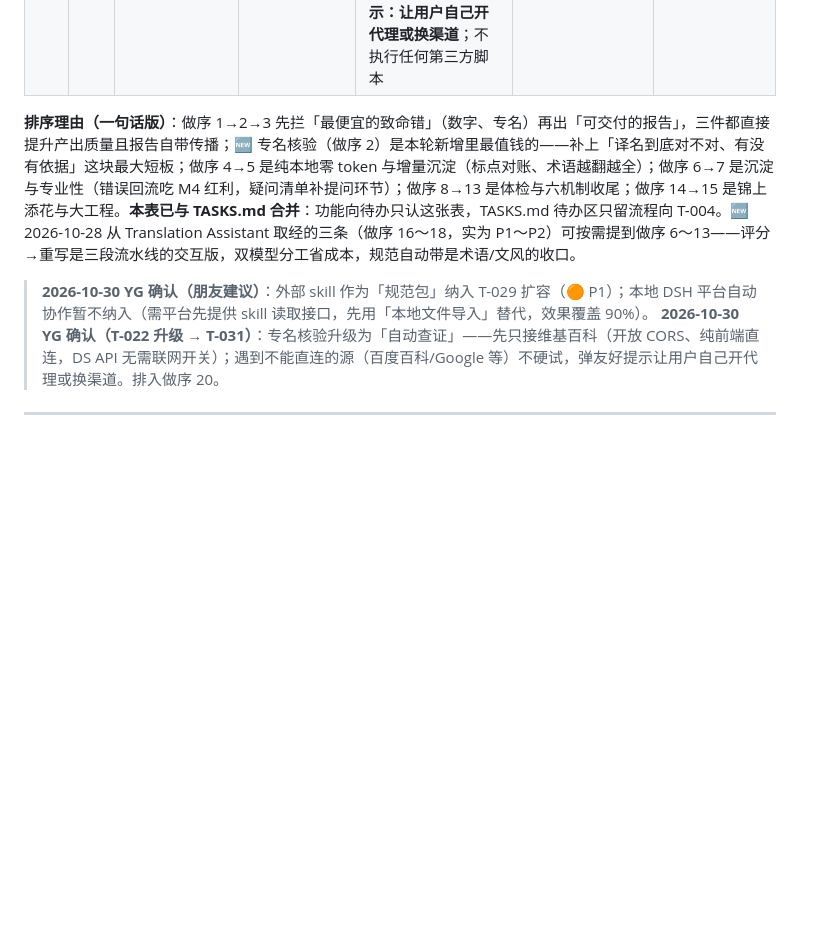
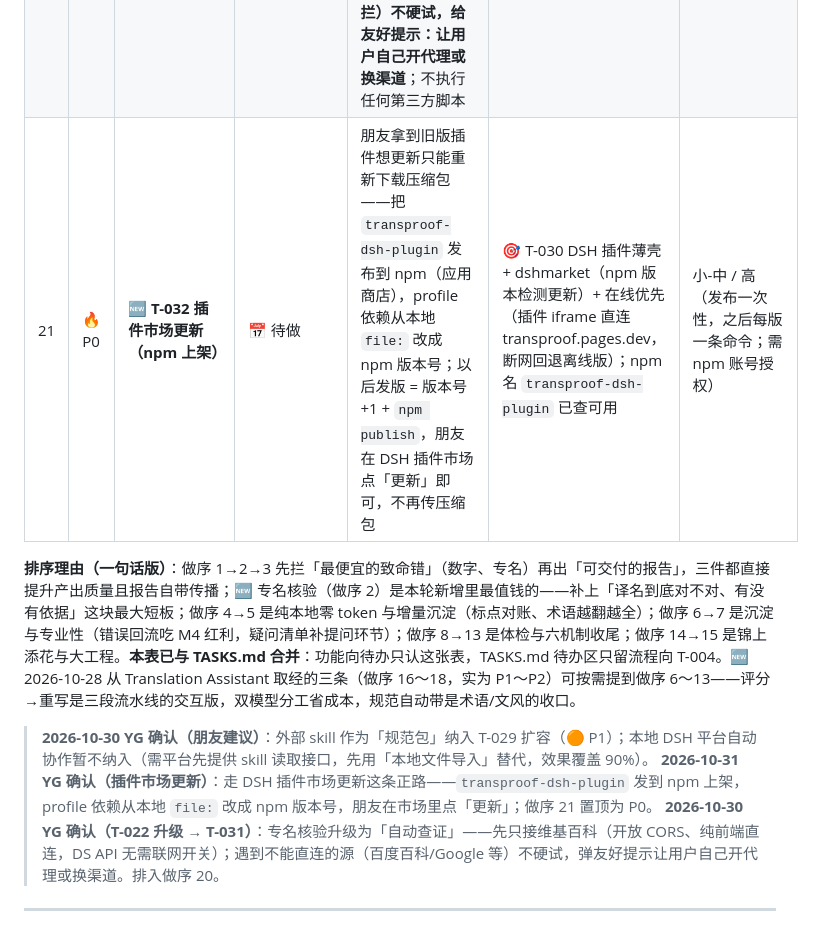
Before and after one commit to sleepwalk2887/transproof, a Markdown page: transproof/乱风企划tips.md, the part around the change. GitHub-like rendering; blank space fills up the shorter version.

Commit message:
chore: T-032 plugin marketplace update (npm publish) as P0 todo

```diff
--- a/transproof/乱风企划tips.md
+++ b/transproof/乱风企划tips.md
@@ -181,10 +181,12 @@
 | 18 | 🟠 P1 | 🆕 **T-029 规范自动附带 + 外部规范包（skill 文字版）**（Translation Assistant 取经 + 朋友建议扩容） | 📅 待做 | 把术语表 + 文风规范打包，每次请求自动带上、不用每次手勾——术语库/风格简报「永远跟着走」；再加「📦 规范包」导入：粘贴文本 / GitHub raw 链接 / 本地文件（选 DSH 已装 skill 的 SKILL.md）三种通道，预览后启用，buildSystem 注入（最低优先级、标注来源、冲突以内置为准）；不执行任何第三方脚本 | 🎯 术语库 + 风格简报 TONE_BRIEF v4.36 + buildSystem 注入 + localStorage 新键 tp.specpack（单包 ≤50KB、总数 ≤10）+ 本地文件 input；本地 DSH 平台自动读已装 skill 暂不做（缺平台接口，用本地文件导入替代） | 小-中 / 高 |
 | 19 | 🔵 平台 | 🆕 **T-030 DSH 插件版（薄壳接入）** | 🟡 原型已验证 | 把 TransProof 做成 DeepSeek Harness 插件：在 DSH 里直接用 + AI 能调「跑本地体检」等工具。薄壳原型已证明「纯网页套 iframe 能进 DSH 页面入口」；公共网页版保留不动、本地体检保持不联网 | 🎯 现有纯前端 13 个 js + 本地体检（不联网）+ Agent 工具挂点 | 中 / 高（原型在 transproof-plugin/） |
 | 20 | 🟠 P1 | 🆕 **T-031 专名百科自动查证（T-022 升级）** | ✅ v4.41.0 | 核验译名时点「🔎 自动查维基」：按外文名查中英维基百科，自动带回通行译名 + 一段简介 + 真 URL，人工确认后入词库；翻译/校对提示词带上已批准专名的背景简介，提升人名/事件/历史译法正确率。**查不到的源（百度百科/Google 等被浏览器 CORS 拦）不硬试，给友好提示：让用户自己开代理或换渠道**；不执行任何第三方脚本 | 🎯 T-022 专名核验面板 + 维基百科 REST API（开放 CORS，纯前端直连）+ approvedGloss + buildSystem 注入 | 小-中 / 高（纯前端零后端；搜索不花 token，简介进提示词每条多 100～300 字，可控） |
+| 21 | 🔥 P0 | 🆕 **T-032 插件市场更新（npm 上架）** | 📅 待做 | 朋友拿到旧版插件想更新只能重新下载压缩包——把 `transproof-dsh-plugin` 发布到 npm（应用商店），profile 依赖从本地 `file:` 改成 npm 版本号；以后发版 = 版本号 +1 + `npm publish`，朋友在 DSH 插件市场点「更新」即可，不再传压缩包 | 🎯 T-030 DSH 插件薄壳 + dshmarket（npm 版本检测更新）+ 在线优先（插件 iframe 直连 transproof.pages.dev，断网回退离线版）；npm 名 `transproof-dsh-plugin` 已查可用 | 小-中 / 高（发布一次性，之后每版一条命令；需 npm 账号授权） |
 
 **排序理由（一句话版）**：做序 1→2→3 先拦「最便宜的致命错」（数字、专名）再出「可交付的报告」，三件都直接提升产出质量且报告自带传播；🆕 专名核验（做序 2）是本轮新增里最值钱的——补上「译名到底对不对、有没有依据」这块最大短板；做序 4→5 是纯本地零 token 与增量沉淀（标点对账、术语越翻越全）；做序 6→7 是沉淀与专业性（错误回流吃 M4 红利，疑问清单补提问环节）；做序 8→13 是体检与六机制收尾；做序 14→15 是锦上添花与大工程。**本表已与 TASKS.md 合并**：功能向待办只认这张表，TASKS.md 待办区只留流程向 T-004。🆕 2026-10-28 从 Translation Assistant 取经的三条（做序 16～18，实为 P1～P2）可按需提到做序 6～13——评分→重写是三段流水线的交互版，双模型分工省成本，规范自动带是术语/文风的收口。
 
 > **2026-10-30 YG 确认（朋友建议）**：外部 skill 作为「规范包」纳入 T-029 扩容（🟠 P1）；本地 DSH 平台自动协作暂不纳入（需平台先提供 skill 读取接口，先用「本地文件导入」替代，效果覆盖 90%）。
+> **2026-10-31 YG 确认（插件市场更新）**：走 DSH 插件市场更新这条正路——`transproof-dsh-plugin` 发到 npm 上架，profile 依赖从本地 `file:` 改成 npm 版本号，朋友在市场里点「更新」；做序 21 置顶为 P0。
 > **2026-10-30 YG 确认（T-022 升级 → T-031）**：专名核验升级为「自动查证」——先只接维基百科（开放 CORS、纯前端直连，DS API 无需联网开关）；遇到不能直连的源（百度百科/Google 等）不硬试，弹友好提示让用户自己开代理或换渠道。排入做序 20。
 
 ---
```
Also changed, not shown: 交接本.md (+1 -1 lines).
